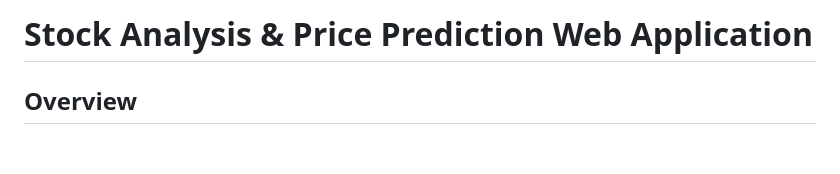
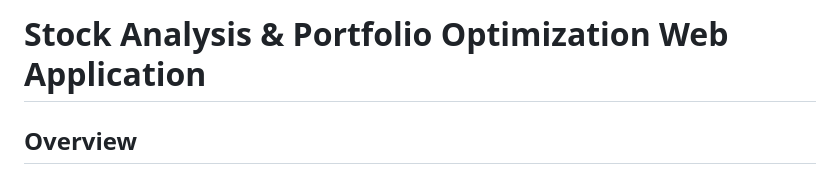
Before and after one commit to aliplayer1/stock-analysis-portfolio-optimization, a Markdown page: README.md, the part around the change. Rendered like a GitHub page; blank space fills up the shorter version.

```diff
--- a/README.md
+++ b/README.md
@@ -1,4 +1,4 @@
-# **Stock Analysis & Price Prediction Web Application**
+# **Stock Analysis & Portfolio Optimization Web Application**
 
 ## **Overview**
 This project is a web-based stock analysis platform tailored for **Quantitative Trading** roles. It leverages various machine learning techniques and clustering algorithms to provide traders and quants with insightful price predictions, financial metrics, and statistical analysis for publicly traded stocks.
```
